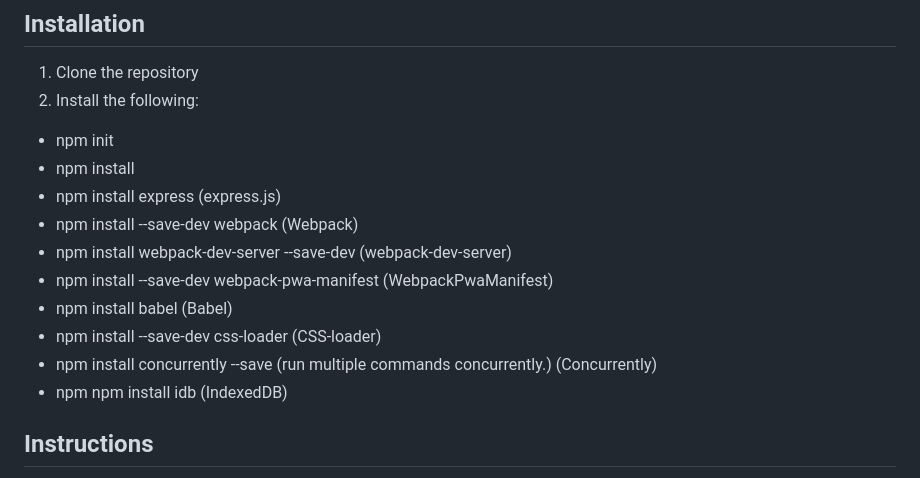
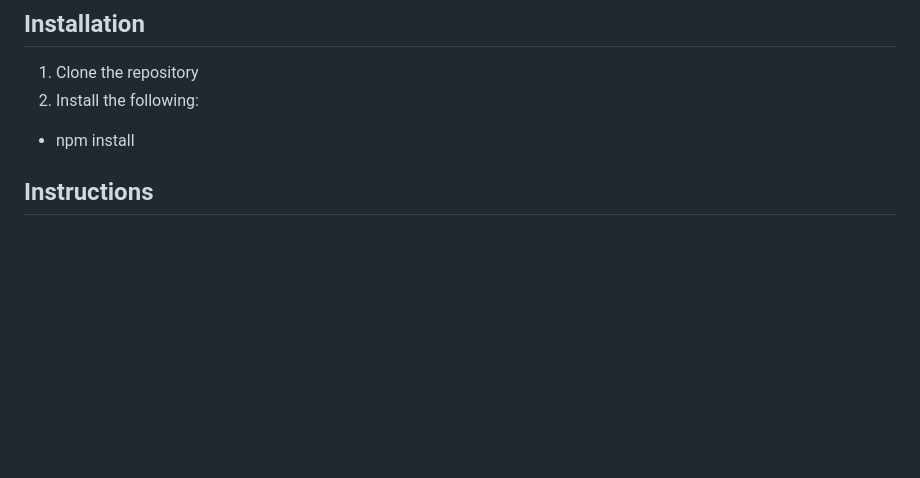
Before and after one commit to rbala16/text-editor_rb, a Markdown page: README.md, the part around the change. Drawn GitHub-style; blank space fills up the shorter version.

Commit message:
make it better

```diff
--- a/README.md
+++ b/README.md
@@ -57,16 +57,8 @@ MIT License
 ## Installation
 1. Clone the repository
 2. Install the following:
-- npm init
+
 - npm install
-- npm install express (express.js)
-- npm install --save-dev webpack (Webpack)
-- npm install webpack-dev-server --save-dev (webpack-dev-server)
-- npm install --save-dev webpack-pwa-manifest (WebpackPwaManifest)
-- npm install babel (Babel)
-- npm install --save-dev css-loader (CSS-loader)
-- npm install concurrently --save (run multiple commands concurrently.) (Concurrently)
-- npm npm install idb (IndexedDB)
 
 
 ## Instructions
```
